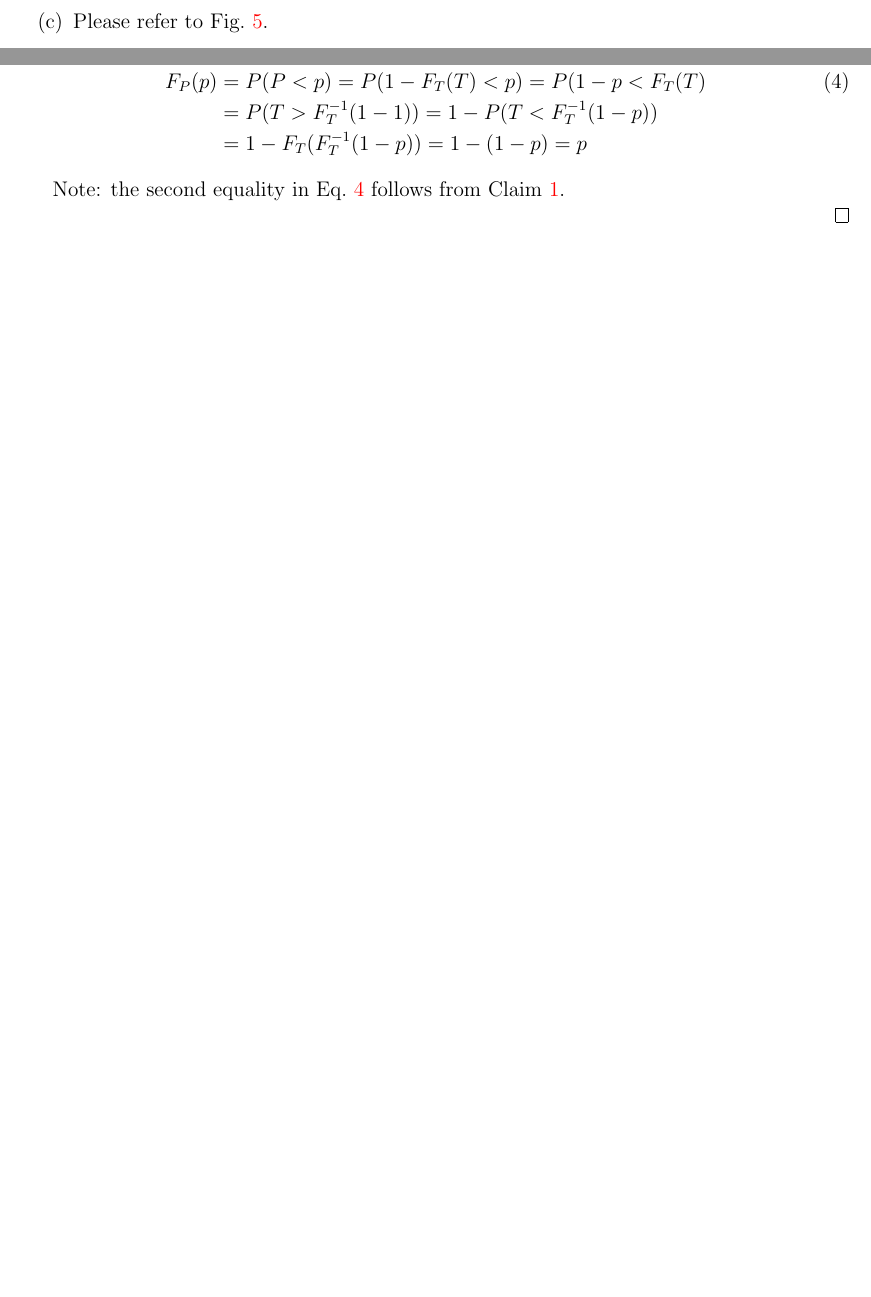
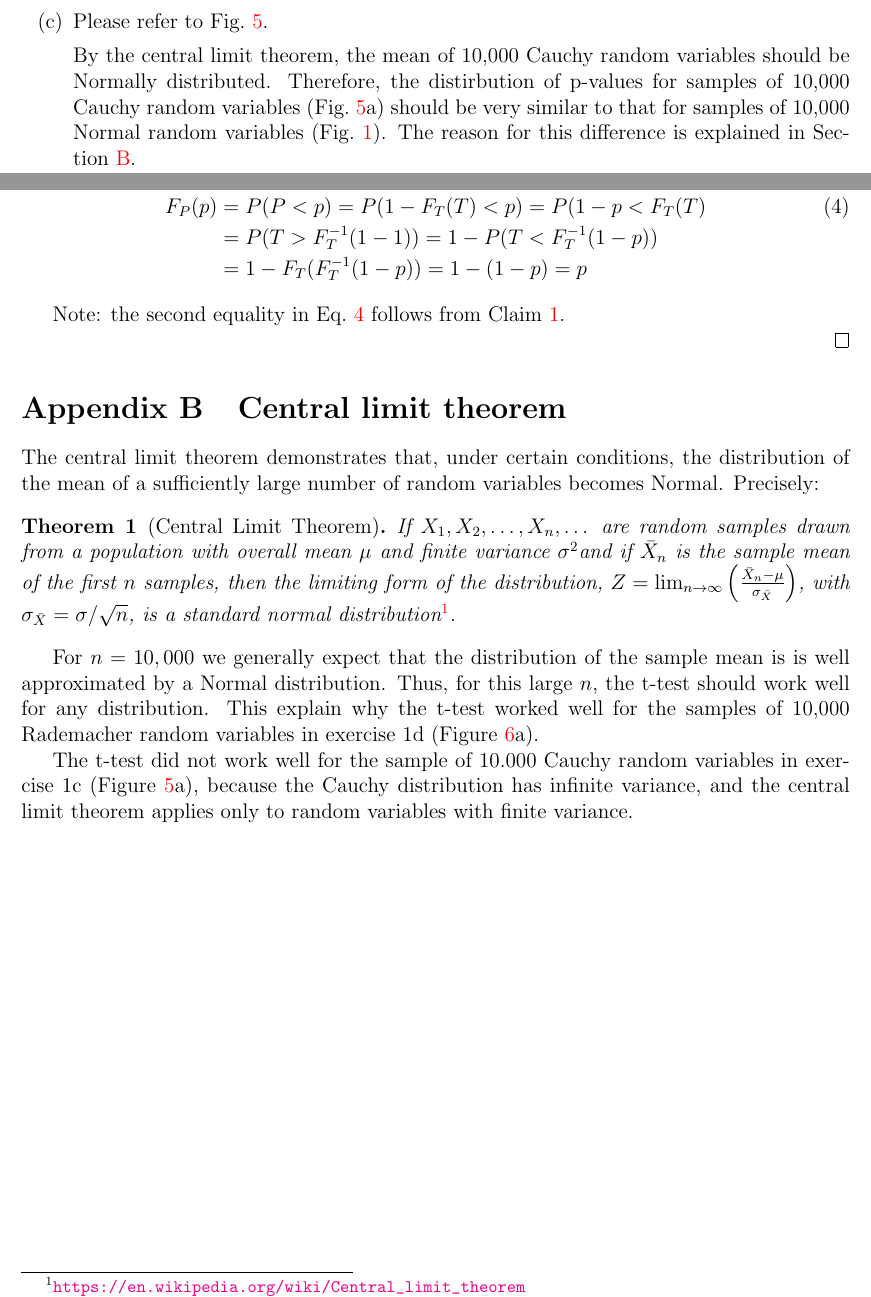
Before and after one commit to joacorapela/neuroinformatics23, a LaTeX document (worksheets/ws1/mySolution/report/rapela_ws1_withErrorBars.tex): two parts of pages 9 and 20 of 20, joined at a grey line, cut so that both start at the same text, the shorter picture padded with empty space. Compiled offline with pdfLaTeX.

Commit message:
Added CLT

```diff
--- a/worksheets/ws1/mySolution/report/rapela_ws1_withErrorBars.tex
+++ b/worksheets/ws1/mySolution/report/rapela_ws1_withErrorBars.tex
@@ -11,6 +11,7 @@
 \usepackage[title]{appendix}
 \usepackage[margin=1in]{geometry}
 
+\newtheorem{theorem}{Theorem}
 \newtheorem{claim}{Claim}
 \newtheorem{lemma}{Lemma}
 
@@ -322,6 +323,13 @@ distribution with zero mean, we should observe 50 tests with p\_value\textless
 
     \item  Please refer to Fig.~\ref{fig:ex1c}.
 
+        By the central limit theorem, the mean of 10,000 Cauchy random
+        variables should be Normally distributed. Therefore, the distirbution
+        of p-values for samples of 10,000 Cauchy random variables
+        (Fig.~\ref{fig:ex1c}a) should be very similar to that for samples of
+        10,000 Normal random variables (Fig.~\ref{fig:ex1a}). The reason for
+        this difference is explained in Section~\ref{sec:clt}.
+
         \begin{figure}[H]
             \begin{center}
 
@@ -624,6 +632,36 @@ from Claim~\ref{claim:pvalue_as_function_of_stat}.
 
 \end{proof}
 
+\section{Central limit theorem}
+\label{sec:clt}
+
+The central limit theorem demonstrates that, under certain conditions, the
+distribution of the mean of a sufficiently large number of random variables
+becomes Normal. Precisely:
+
+\begin{theorem}[Central Limit Theorem]
+
+If $X_{1},X_{2},\dots ,X_{n},\dots$ are random samples drawn from a population
+    with overall mean $\mu$ and finite variance $\sigma^{2}$and if $\bar
+    {X}_{n}$ is the sample mean of the first $n$ samples, then the limiting
+    form of the distribution,
+    $Z=\lim_{n\to\infty}\left(\frac{\bar{X}_{n}-\mu}{\sigma_{\bar{X}}}\right)$,
+    with $\sigma _{\bar{X}}=\sigma/\sqrt{n}$, is a standard normal
+    distribution\footnote{\url{https://en.wikipedia.org/wiki/Central_limit_theorem}}.
+
+\end{theorem}
+
+For $n=10,000$ we generally expect that the distribution of the sample mean is
+is well approximated by a Normal distribution. Thus, for this large $n$, the
+t-test should work well for any distribution. This explain why the t-test
+worked well for the samples of 10,000 Rademacher random variables in
+exercise~1d (Figure~\ref{fig:ex1d}a).
+
+The t-test did not work well for the sample of 10.000 Cauchy random variables
+in exercise~1c (Figure~\ref{fig:ex1c}a), because the Cauchy distribution has
+infinite variance, and the central limit theorem applies only to random
+variables with finite variance.
+
 \end{appendices}
 
 \end{document}
```
Also changed, not shown: worksheets/ws1/mySolution/report/rapela_ws1_withErrorBars.pdf.
